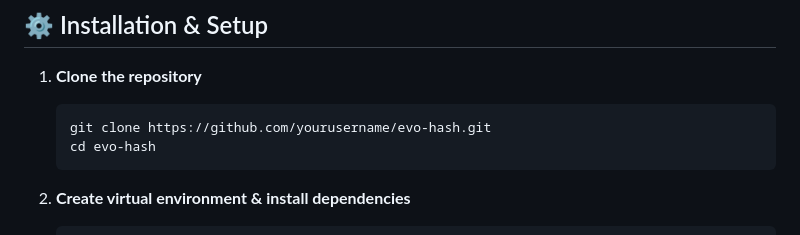
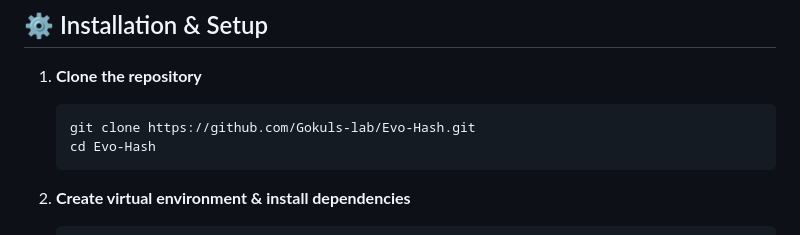
Before and after one commit to Gokuls-lab/Evo-Hash, a Markdown page: README.md, the part around the change. Rendered like a GitHub page.

````diff
--- a/README.md
+++ b/README.md
@@ -53,8 +53,8 @@ This approach removes the need for salts, simplifies architecture, and adds an A
 1. **Clone the repository**
 
    ```bash
-   git clone https://github.com/yourusername/evo-hash.git
-   cd evo-hash
+   git clone https://github.com/Gokuls-lab/Evo-Hash.git
+   cd Evo-Hash
    ```
 
 2. **Create virtual environment & install dependencies**
````
